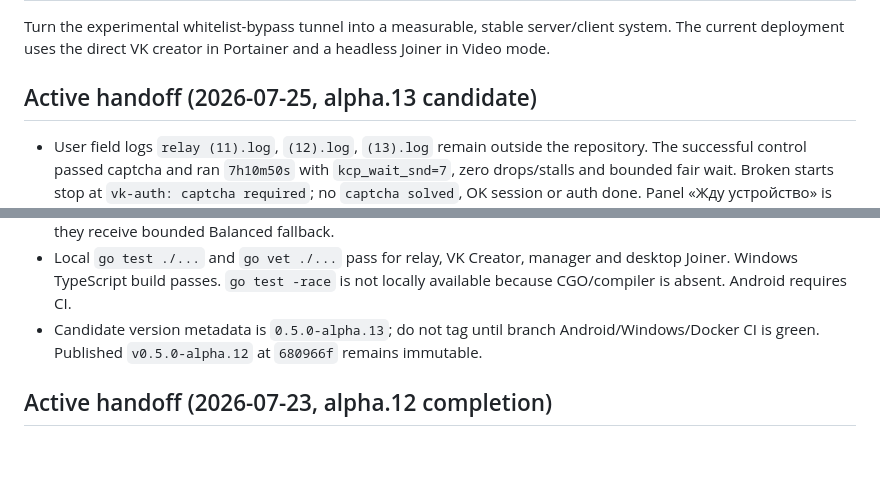
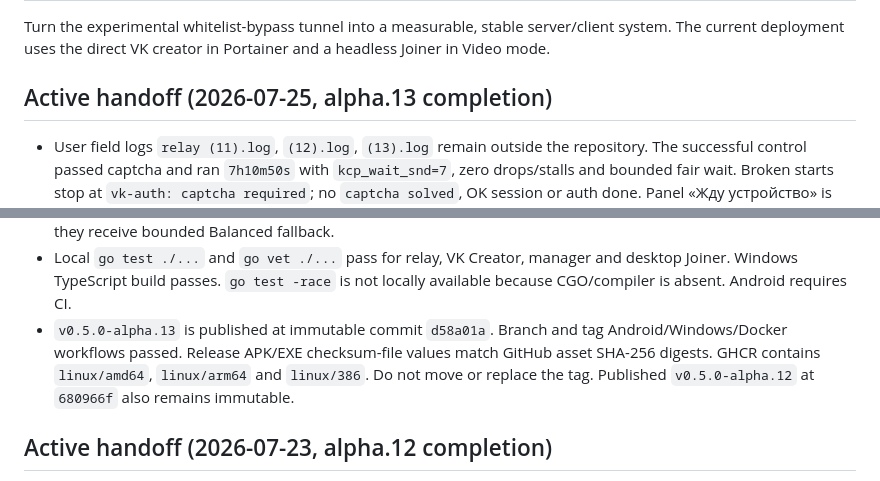
Before and after one commit to Sereza111/whitelist-bypass-portainer, a Markdown page: AGENTS.md, 2 parts joined by grey strips. GitHub-like rendering; blank space fills up the shorter version.

Commit message:
Record verified alpha.13 release

```diff
--- a/AGENTS.md
+++ b/AGENTS.md
@@ -14,7 +14,7 @@ Turn the experimental whitelist-bypass tunnel into a measurable, stable
 server/client system. The current deployment uses the direct VK creator in
 Portainer and a headless Joiner in Video mode.
 
-## Active handoff (2026-07-25, alpha.13 candidate)
+## Active handoff (2026-07-25, alpha.13 completion)
 
 - User field logs `relay (11).log`, `(12).log`, `(13).log` remain outside the
   repository. The successful control passed captcha and ran `7h10m50s` with
@@ -39,9 +39,11 @@ Portainer and a headless Joiner in Video mode.
 - Local `go test ./...` and `go vet ./...` pass for relay, VK Creator, manager
   and desktop Joiner. Windows TypeScript build passes. `go test -race` is not
   locally available because CGO/compiler is absent. Android requires CI.
-- Candidate version metadata is `0.5.0-alpha.13`; do not tag until branch
-  Android/Windows/Docker CI is green. Published `v0.5.0-alpha.12` at `680966f`
-  remains immutable.
+- `v0.5.0-alpha.13` is published at immutable commit `d58a01a`. Branch and tag
+  Android/Windows/Docker workflows passed. Release APK/EXE checksum-file values
+  match GitHub asset SHA-256 digests. GHCR contains `linux/amd64`,
+  `linux/arm64` and `linux/386`. Do not move or replace the tag. Published
+  `v0.5.0-alpha.12` at `680966f` also remains immutable.
 
 ## Active handoff (2026-07-23, alpha.12 completion)
 
```
